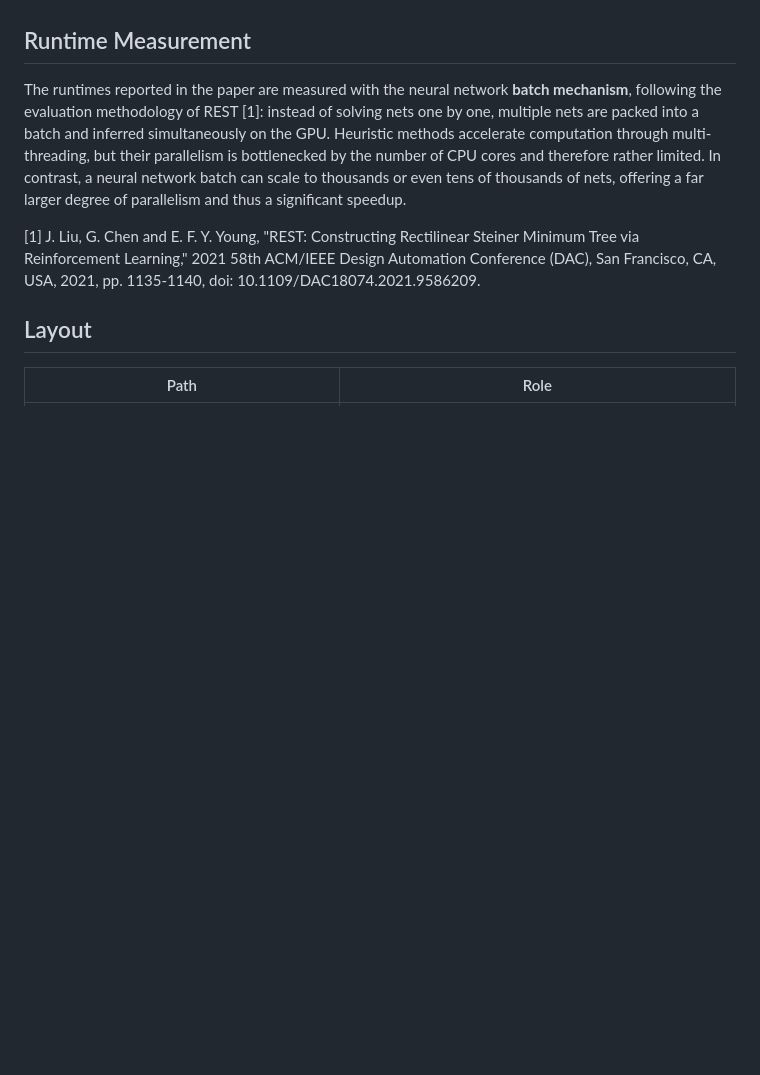
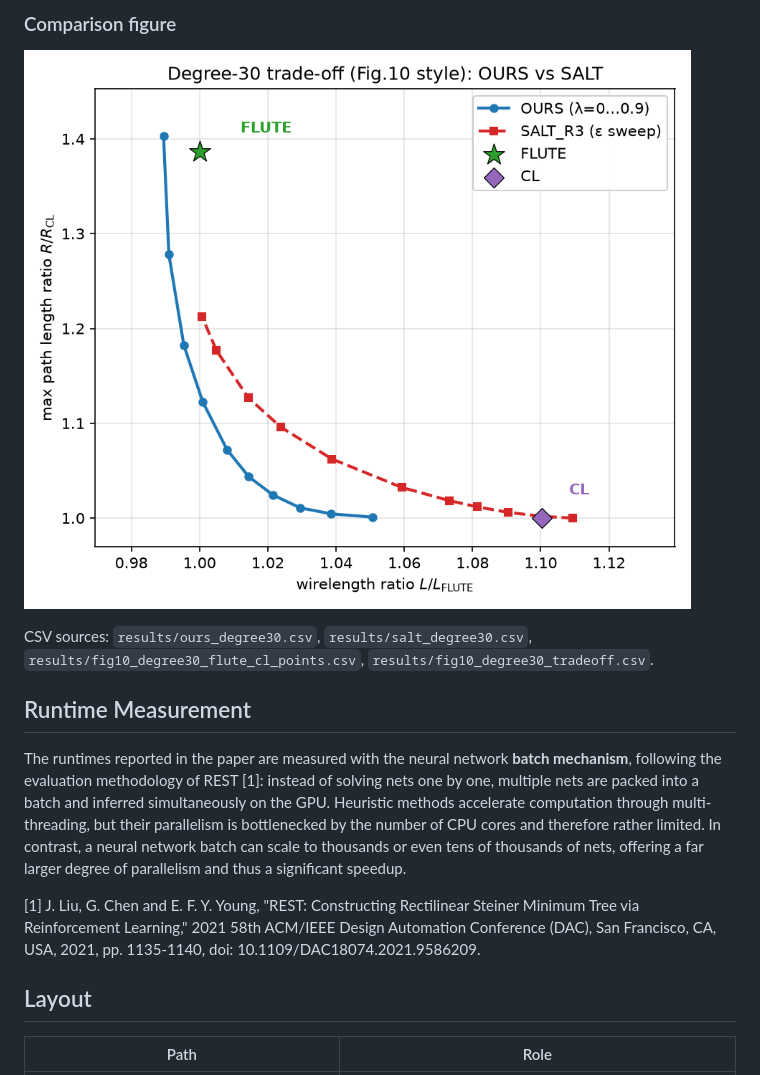
Before and after one commit to LiynnYang/Timing-RST, a Markdown page: README.md, the part around one of its changes. Rendered like a GitHub page; pictures changed too: results/fig10_degree30_ours_vs_salt.png (added); blank space fills up the shorter version.

```diff
--- a/README.md
+++ b/README.md
@@ -15,3 +78,8 @@ The figure is a real run with `n=48` pins and block capacity `B=8` (source is th
+### Comparison figure
+
+![Degree-30 OURS vs SALT (Fig.10-style)](results/fig10_degree30_ours_vs_salt.png)
+
+CSV sources: `results/ours_degree30.csv`, `results/salt_degree30.csv`, `results/fig10_degree30_flute_cl_points.csv`, `results/fig10_degree30_tradeoff.csv`.
 
 ## Runtime Measurement
 
```
Also changed, not shown: other parts of README.md (+63 -0 lines), 4 other files.
